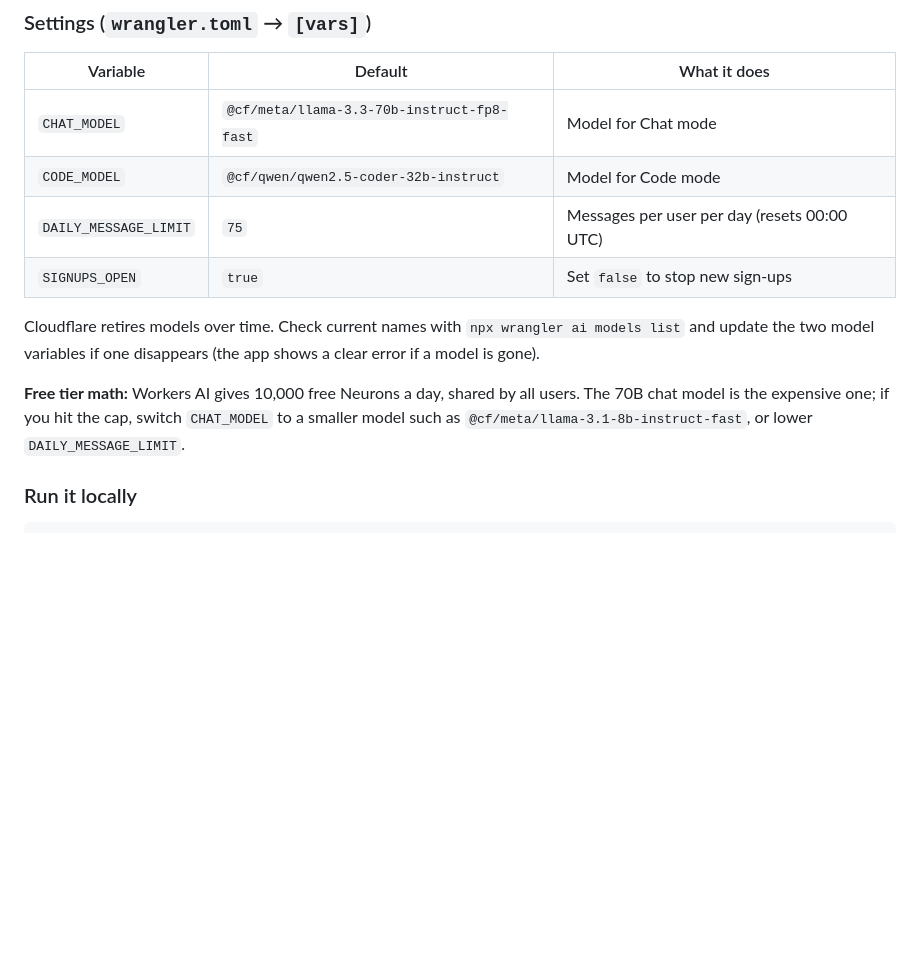
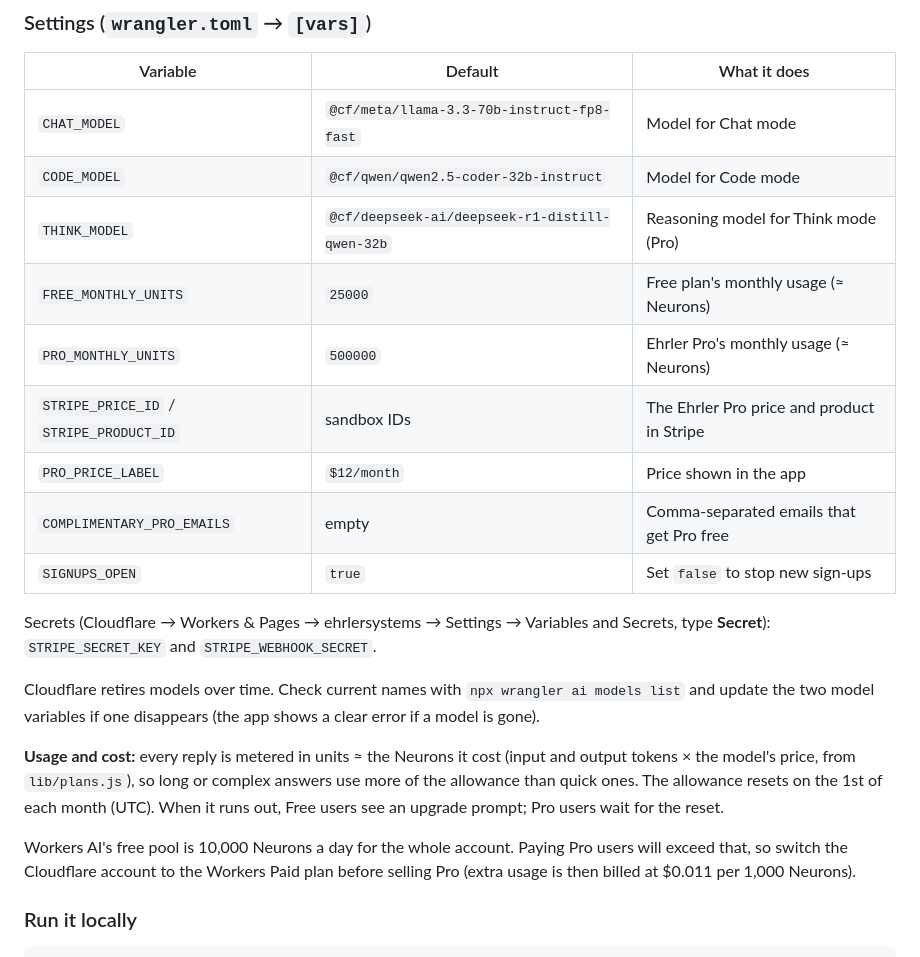
Before and after one commit to masterofsoap/EhrlerSystems, a Markdown page: README.md, the part around one of its changes. Drawn GitHub-style; blank space fills up the shorter version.

```diff
--- a/README.md
+++ b/README.md
@@ -55,12 +55,21 @@ The AI and D1 bindings come from `wrangler.toml`, so there's nothing to click in
 |---|---|---|
 | `CHAT_MODEL` | `@cf/meta/llama-3.3-70b-instruct-fp8-fast` | Model for Chat mode |
 | `CODE_MODEL` | `@cf/qwen/qwen2.5-coder-32b-instruct` | Model for Code mode |
-| `DAILY_MESSAGE_LIMIT` | `75` | Messages per user per day (resets 00:00 UTC) |
+| `THINK_MODEL` | `@cf/deepseek-ai/deepseek-r1-distill-qwen-32b` | Reasoning model for Think mode (Pro) |
+| `FREE_MONTHLY_UNITS` | `25000` | Free plan's monthly usage (≈ Neurons) |
+| `PRO_MONTHLY_UNITS` | `500000` | Ehrler Pro's monthly usage (≈ Neurons) |
+| `STRIPE_PRICE_ID` / `STRIPE_PRODUCT_ID` | sandbox IDs | The Ehrler Pro price and product in Stripe |
+| `PRO_PRICE_LABEL` | `$12/month` | Price shown in the app |
+| `COMPLIMENTARY_PRO_EMAILS` | empty | Comma-separated emails that get Pro free |
 | `SIGNUPS_OPEN` | `true` | Set `false` to stop new sign-ups |
+
+Secrets (Cloudflare → Workers & Pages → ehrlersystems → Settings → Variables and Secrets, type **Secret**): `STRIPE_SECRET_KEY` and `STRIPE_WEBHOOK_SECRET`.
 
 Cloudflare retires models over time. Check current names with `npx wrangler ai models list` and update the two model variables if one disappears (the app shows a clear error if a model is gone).
 
-**Free tier math:** Workers AI gives 10,000 free Neurons a day, shared by all users. The 70B chat model is the expensive one; if you hit the cap, switch `CHAT_MODEL` to a smaller model such as `@cf/meta/llama-3.1-8b-instruct-fast`, or lower `DAILY_MESSAGE_LIMIT`.
+**Usage and cost:** every reply is metered in units ≈ the Neurons it cost (input and output tokens × the model's price, from `lib/plans.js`), so long or complex answers use more of the allowance than quick ones. The allowance resets on the 1st of each month (UTC). When it runs out, Free users see an upgrade prompt; Pro users wait for the reset.
+
+Workers AI's free pool is 10,000 Neurons a day for the whole account. Paying Pro users will exceed that, so switch the Cloudflare account to the Workers Paid plan before selling Pro (extra usage is then billed at $0.011 per 1,000 Neurons).
 
 ### Run it locally
 
```
Also changed, not shown: other parts of README.md (+19 -2 lines).
